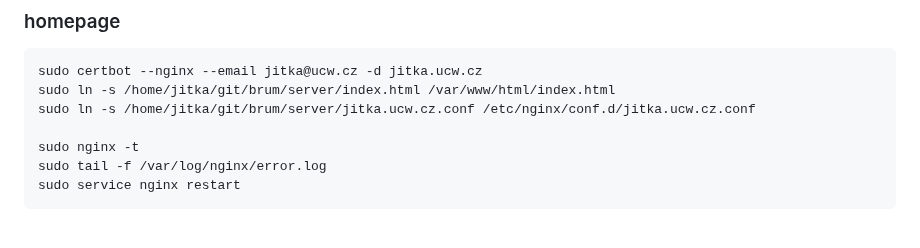
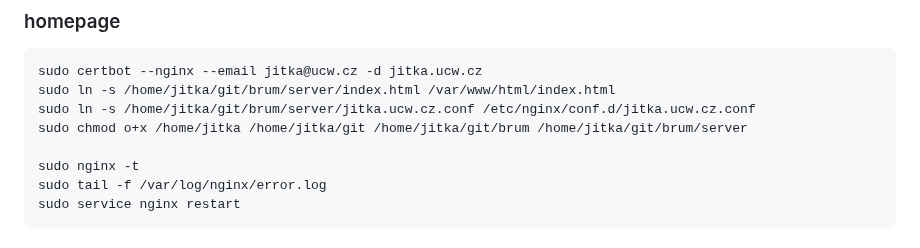
Before and after one commit to jitka/brum, a Markdown page: server.md, the part around the change. Drawn GitHub-style.

```diff
--- a/server.md
+++ b/server.md
@@ -37,6 +37,7 @@ for i in bashrc gitconfig vimrc; do ln -s $HOME/git/brum/configs/.$i .$i; done
 sudo certbot --nginx --email jitka@ucw.cz -d jitka.ucw.cz
 sudo ln -s /home/jitka/git/brum/server/index.html /var/www/html/index.html
 sudo ln -s /home/jitka/git/brum/server/jitka.ucw.cz.conf /etc/nginx/conf.d/jitka.ucw.cz.conf
+sudo chmod o+x /home/jitka /home/jitka/git /home/jitka/git/brum /home/jitka/git/brum/server
 
 sudo nginx -t
 sudo tail -f /var/log/nginx/error.log
```
